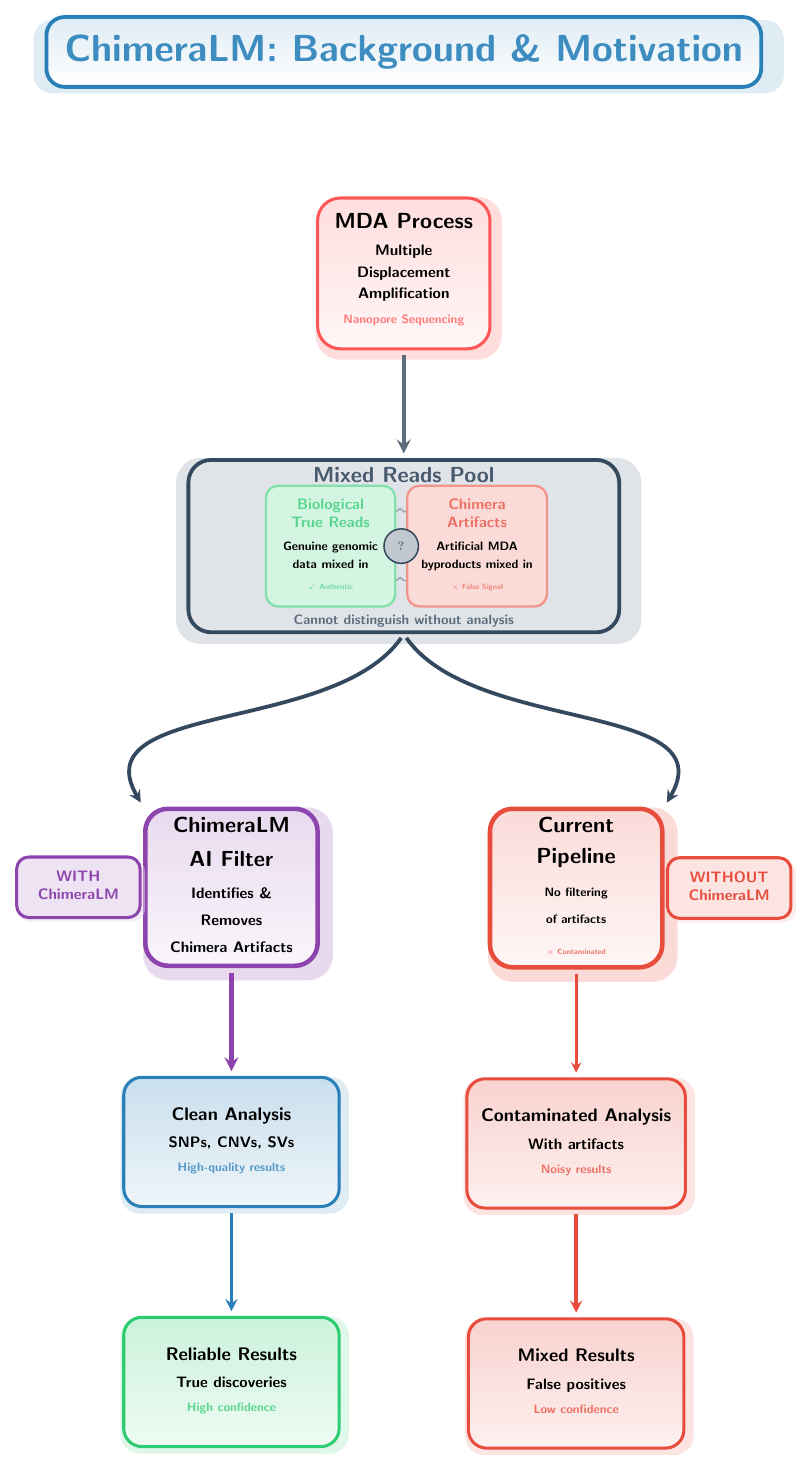
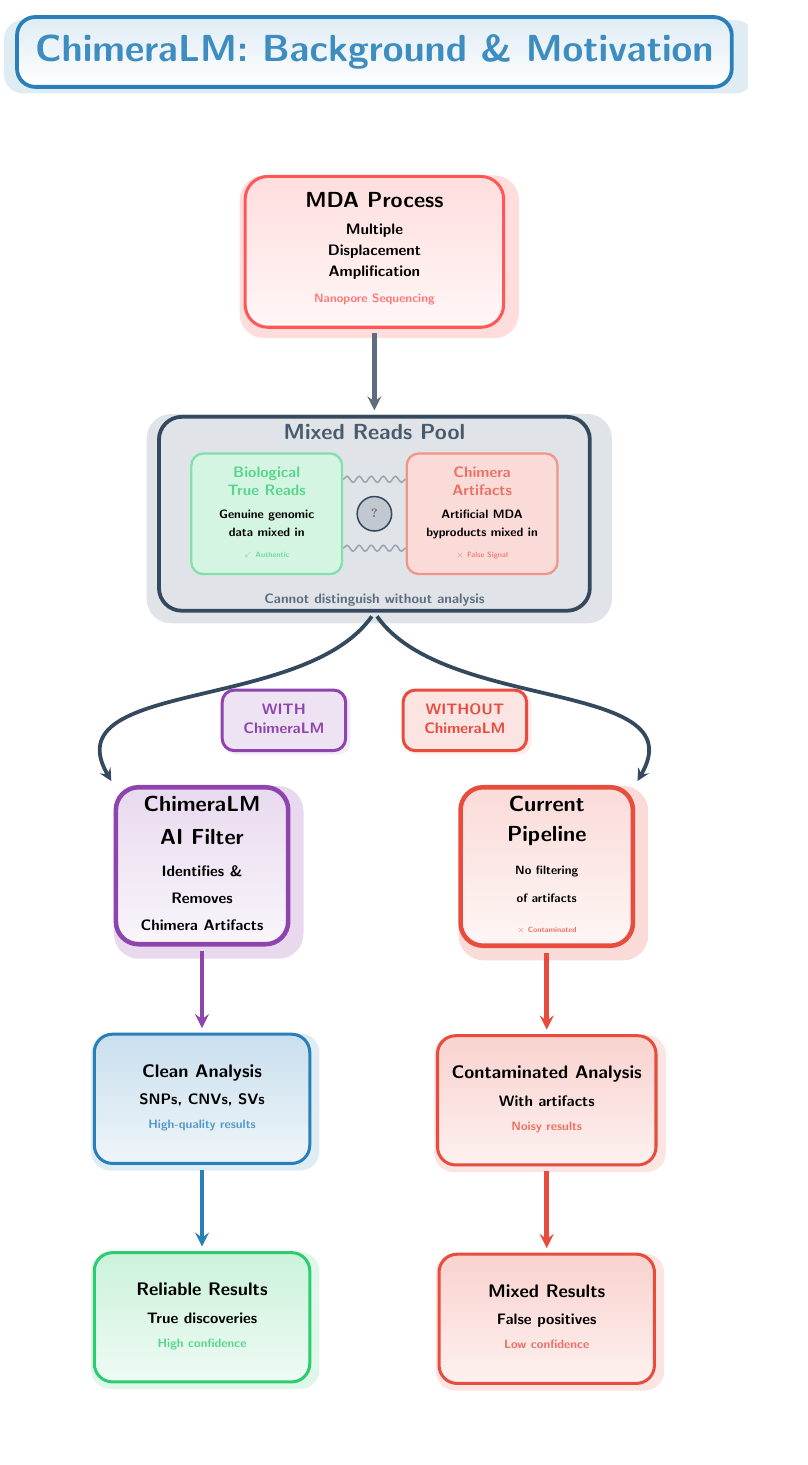
Before and after one commit to cauliyang/chimeralm_paper, a LaTeX figure (figures/tikz/background_redesign.tex): the whole page, the shorter picture padded with empty space. Compiled offline with pdfLaTeX.

Commit message:
move labels

```diff
--- a/figures/tikz/background_redesign.tex
+++ b/figures/tikz/background_redesign.tex
@@ -115,7 +115,7 @@
 		}
 }
 
-\begin{tikzpicture}[node distance=2.5cm, every node/.style={transform shape}]
+\begin{tikzpicture}[node distance=2cm, every node/.style={transform shape}]
 
 	% Title
 	\node[titlebox] (title) {ChimeraLM: Background \& Motivation};
@@ -143,8 +143,8 @@
 
 	% Left part - Biological reads (but mixed/indistinguishable)
 	\node[rectangle, draw=benefitcolor!60, line width=1.5pt, rounded corners=8pt,
-		fill=benefitcolor!20, minimum height=2.8cm, minimum width=3cm,
-		font=\sffamily\normalsize\bfseries] at ($(mixedreads.center)+(-1.7,0)$) (biopart) {
+		fill=benefitcolor!20, minimum height=2.8cm, minimum width=3.5cm,
+		font=\sffamily\normalsize\bfseries] at ($(mixedreads.center)+(-2.5,0)$) (biopart) {
 		\begin{tabular}{c}
 			\textcolor{benefitcolor!80}{\textbf{Biological}} \\
 			\textcolor{benefitcolor!80}{\textbf{True Reads}} \\[3pt]
@@ -254,17 +254,17 @@
 	\draw[arrow=natpurple, line width=3pt] (chimeralm.south) -- (cleananalysis.north);
 
 	% Current pipeline sends mixed data downstream
-	\draw[arrow=challengecolor, line width=2pt] (currentpipeline.south) -- (contaminatedanalysis.north);
+	\draw[arrow=challengecolor, line width=3pt] (currentpipeline.south) -- (contaminatedanalysis.north);
 
 	% Final results - enhanced arrows
-	\draw[arrow=natblue, line width=2.5pt] (cleananalysis.south) -- (reliableresults.north);
-	\draw[arrow=challengecolor, line width=2.5pt] (contaminatedanalysis.south) -- (unreliableresults.north);
+	\draw[arrow=natblue, line width=3pt] (cleananalysis.south) -- (reliableresults.north);
+	\draw[arrow=challengecolor, line width=3pt] (contaminatedanalysis.south) -- (unreliableresults.north);
 
 	% Enhanced pathway labels with better positioning and styling
 	\node[rectangle, rounded corners=8pt, fill=natpurple!15, draw=natpurple, line width=2pt,
 		font=\sffamily\normalsize\bfseries, text=natpurple, inner sep=8pt,
 		drop shadow={shadow scale=1.03, shadow xshift=2pt, shadow yshift=-2pt, fill=natpurple!20}]
-	at ($(chimeralm.west)+(-1.5,0)$) {
+	at ($(chimeralm.north)+(1.9,1.5)$) {
 		\begin{tabular}{c}
 			\textcolor{natpurple}{\textbf{WITH}} \\
 			\textcolor{natpurple}{\textbf{ChimeraLM}}
@@ -274,7 +274,7 @@
 	\node[rectangle, rounded corners=8pt, fill=challengecolor!15, draw=challengecolor, line width=2pt,
 		font=\sffamily\normalsize\bfseries, text=challengecolor, inner sep=8pt,
 		drop shadow={shadow scale=1.03, shadow xshift=2pt, shadow yshift=-2pt, fill=challengecolor!20}]
-	at ($(currentpipeline.east)+(1.5,0)$) {
+	at ($(currentpipeline.north)+(-1.9,1.5)$) {
 		\begin{tabular}{c}
 			\textcolor{challengecolor}{\textbf{WITHOUT}} \\
 			\textcolor{challengecolor}{\textbf{ChimeraLM}}
```
Also changed, not shown: figures/tikz/background_redesign.pdf, figures/tikz/background_redesign.tex (8 more changed lines).
